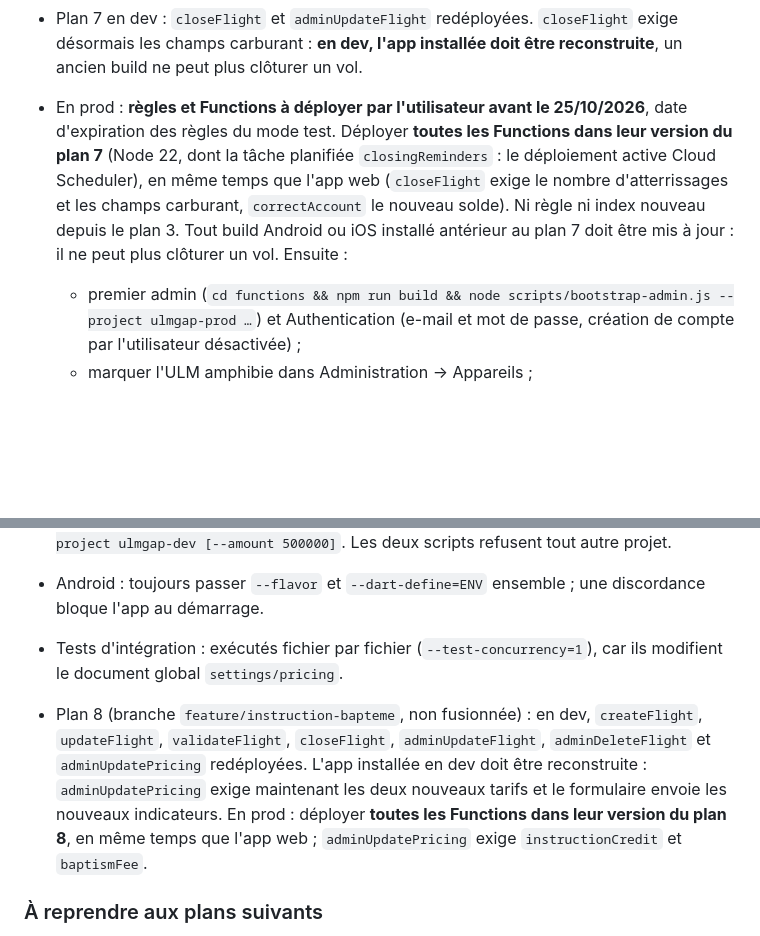
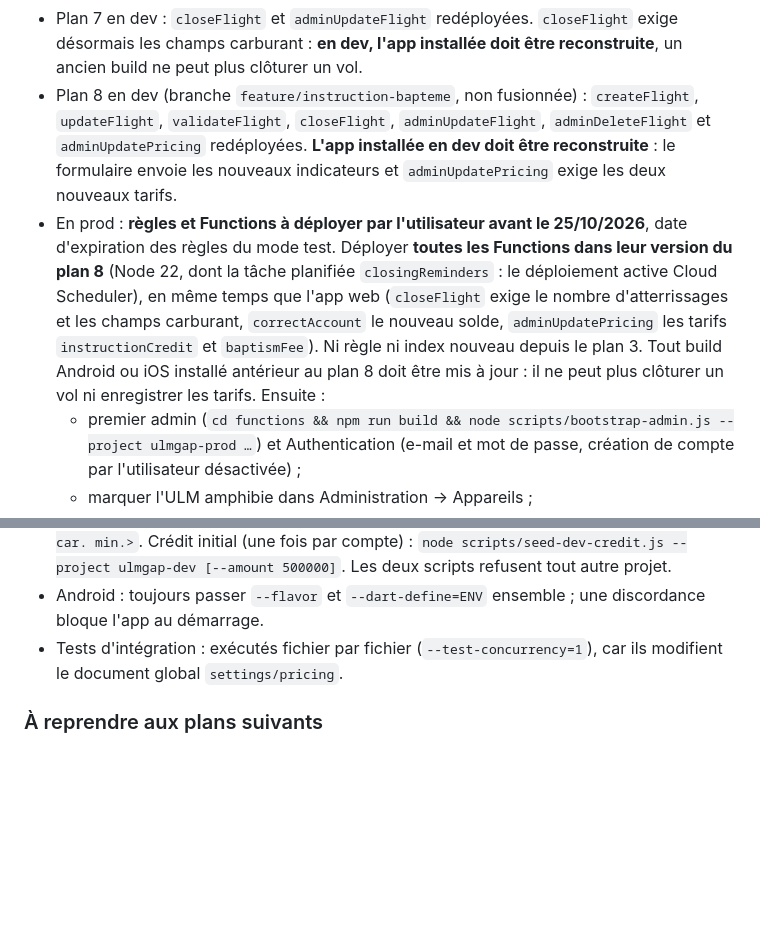
Before and after one commit to MayoFaro/UlmGap, a Markdown page: CLAUDE.md, 2 parts joined by grey strips. Drawn GitHub-style; blank space fills up the shorter version.

Commit message:
docs: CLAUDE.md, single prod instruction block for plan 8
Co-Authored-By: Claude Opus 5.5 <noreply@anthropic.com>

```diff
--- a/CLAUDE.md
+++ b/CLAUDE.md
@@ -90,15 +90,22 @@ d'où le JDK d'Android Studio.
   `closeFlight` exige désormais les champs carburant : **en dev, l'app
   installée doit être reconstruite**, un ancien build ne peut plus clôturer
   un vol.
+- Plan 8 en dev (branche `feature/instruction-bapteme`, non fusionnée) :
+  `createFlight`, `updateFlight`, `validateFlight`, `closeFlight`,
+  `adminUpdateFlight`, `adminDeleteFlight` et `adminUpdatePricing`
+  redéployées. **L'app installée en dev doit être reconstruite** : le
+  formulaire envoie les nouveaux indicateurs et `adminUpdatePricing` exige
+  les deux nouveaux tarifs.
 - En prod : **règles et Functions à déployer par l'utilisateur avant le
   25/10/2026**, date d'expiration des règles du mode test. Déployer
-  **toutes les Functions dans leur version du plan 7** (Node 22, dont la
+  **toutes les Functions dans leur version du plan 8** (Node 22, dont la
   tâche planifiée `closingReminders` : le déploiement active Cloud
   Scheduler), en même temps que l'app web (`closeFlight` exige le nombre
   d'atterrissages et les champs carburant, `correctAccount` le nouveau
-  solde). Ni règle ni index nouveau depuis le plan 3. Tout build Android ou
-  iOS installé antérieur au plan 7 doit être mis à jour : il ne peut plus
-  clôturer un vol. Ensuite :
+  solde, `adminUpdatePricing` les tarifs `instructionCredit` et
+  `baptismFee`). Ni règle ni index nouveau depuis le plan 3. Tout build Android ou
+  iOS installé antérieur au plan 8 doit être mis à jour : il ne peut plus
+  clôturer un vol ni enregistrer les tarifs. Ensuite :
   - premier admin (`cd functions && npm run build && node
     scripts/bootstrap-admin.js --project ulmgap-prod …`) et Authentication
     (e-mail et mot de passe, création de compte par l'utilisateur
@@ -125,15 +132,6 @@ d'où le JDK d'Android Studio.
 - Tests d'intégration : exécutés fichier par fichier (`--test-concurrency=1`),
   car ils modifient le document global `settings/pricing`.
 
-- Plan 8 (branche `feature/instruction-bapteme`, non fusionnée) : en dev,
-  `createFlight`, `updateFlight`, `validateFlight`, `closeFlight`,
-  `adminUpdateFlight`, `adminDeleteFlight` et `adminUpdatePricing`
-  redéployées. L'app installée en dev doit être reconstruite :
-  `adminUpdatePricing` exige maintenant les deux nouveaux tarifs et le
-  formulaire envoie les nouveaux indicateurs. En prod : déployer **toutes les
-  Functions dans leur version du plan 8**, en même temps que l'app web ;
-  `adminUpdatePricing` exige `instructionCredit` et `baptismFee`.
-
 ### À reprendre aux plans suivants
 
 - La durée prévue maximale (12 h) et l'horizon de réservation (366 jours)
```
